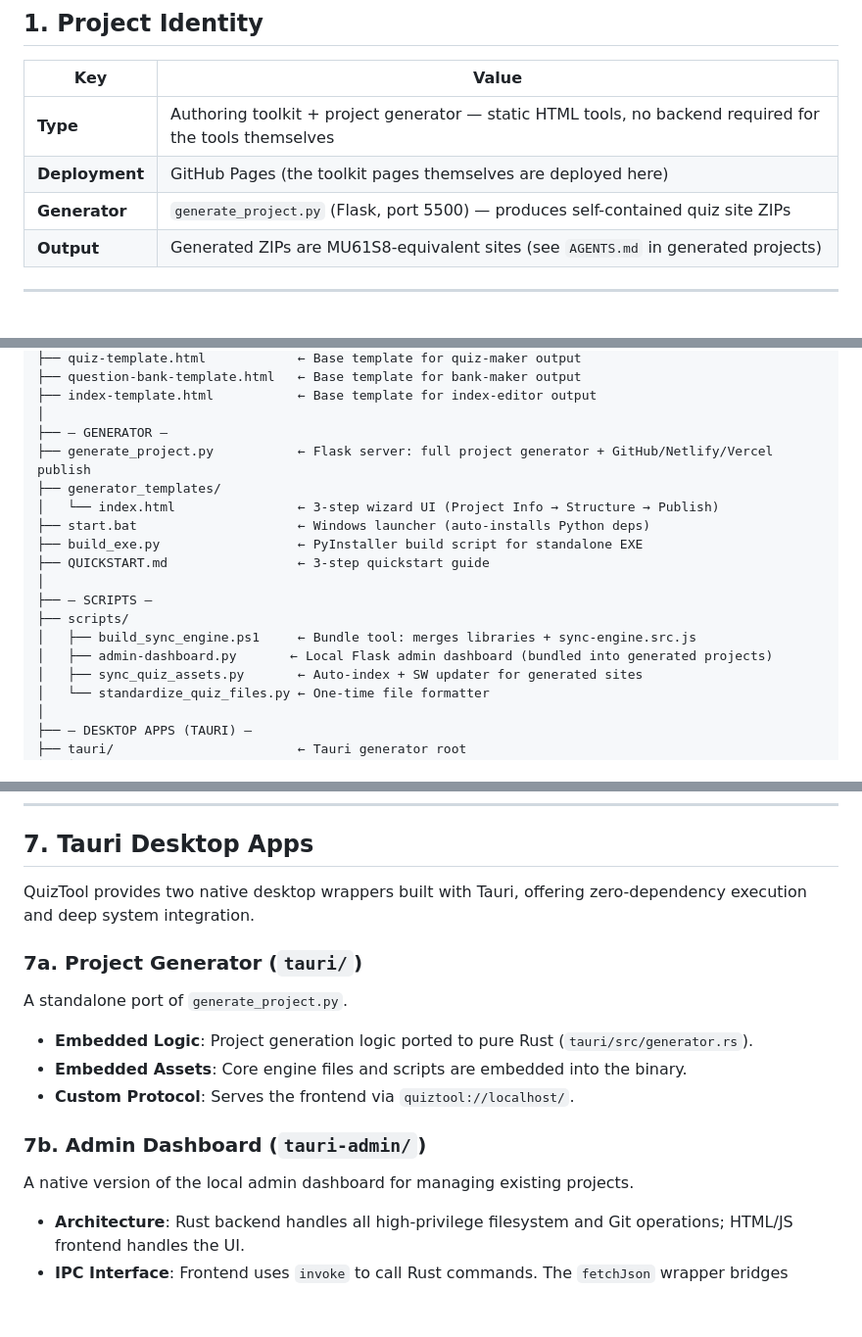
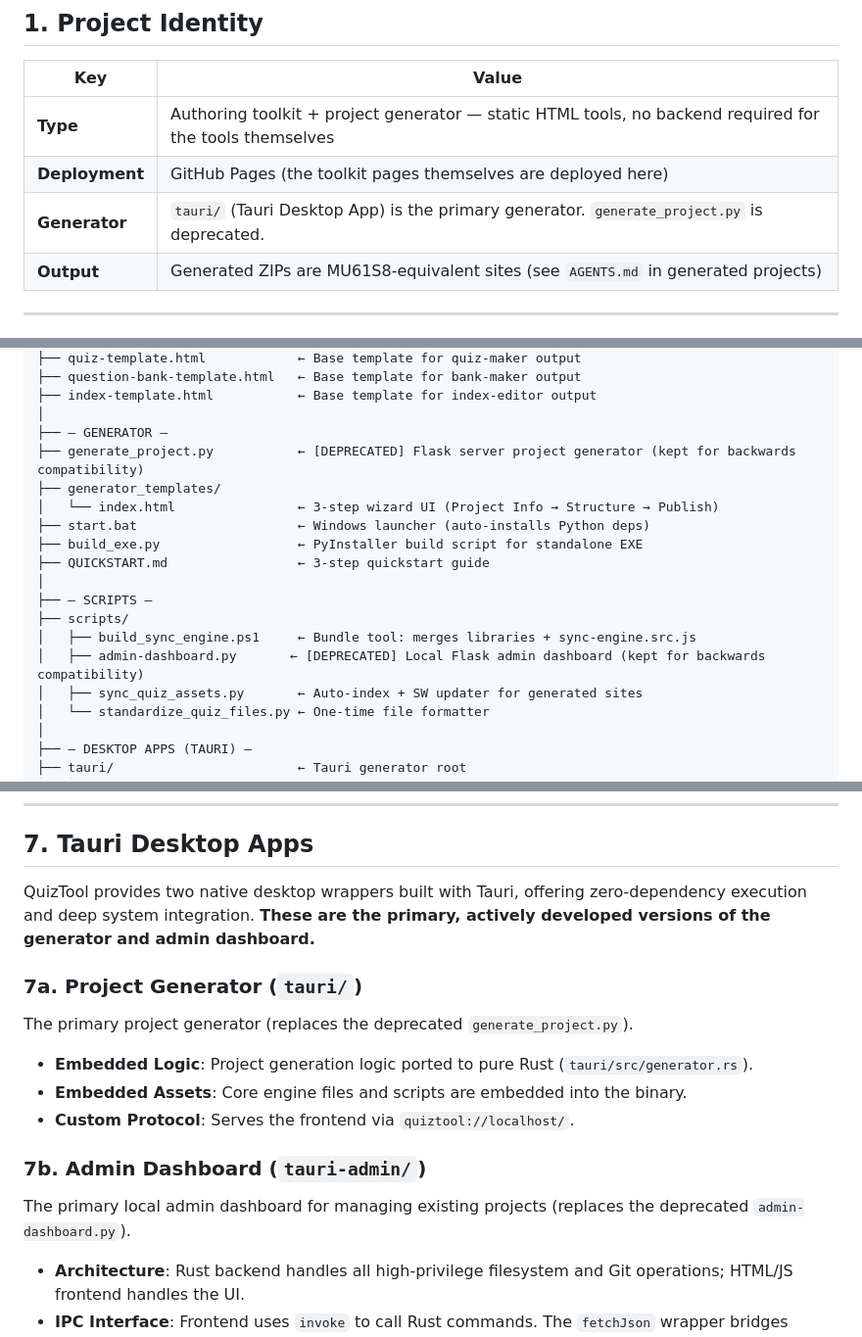
Before and after one commit to eyad-elghareeb/QuizTool, a Markdown page: AGENTS.md, 3 parts joined by grey strips. Shown at 98% size. GitHub-like rendering; blank space fills up the shorter version.

Commit message:
docs: deprecate Python-based generator and admin dashboard in favor of Tauri native apps

```diff
--- a/AGENTS.md
+++ b/AGENTS.md
@@ -89,7 +89,7 @@ Default to surfacing uncertainty, not hiding it.
 |-----|-------|
 | **Type** | Authoring toolkit + project generator — static HTML tools, no backend required for the tools themselves |
 | **Deployment** | GitHub Pages (the toolkit pages themselves are deployed here) |
-| **Generator** | `generate_project.py` (Flask, port 5500) — produces self-contained quiz site ZIPs |
+| **Generator** | `tauri/` (Tauri Desktop App) is the primary generator. `generate_project.py` is deprecated. |
 | **Output** | Generated ZIPs are MU61S8-equivalent sites (see `AGENTS.md` in generated projects) |
 
 ---
@@ -128,7 +128,7 @@ QuizTool/
 ├── index-template.html           ← Base template for index-editor output
 │
 ├── — GENERATOR —
-├── generate_project.py           ← Flask server: full project generator + GitHub/Netlify/Vercel publish
+├── generate_project.py           ← [DEPRECATED] Flask server project generator (kept for backwards compatibility)
 ├── generator_templates/
 │   └── index.html                ← 3-step wizard UI (Project Info → Structure → Publish)
 ├── start.bat                     ← Windows launcher (auto-installs Python deps)
@@ -138,7 +138,7 @@ QuizTool/
 ├── — SCRIPTS —
 ├── scripts/
 │   ├── build_sync_engine.ps1     ← Bundle tool: merges libraries + sync-engine.src.js
-│   ├── admin-dashboard.py       ← Local Flask admin dashboard (bundled into generated projects)
+│   ├── admin-dashboard.py       ← [DEPRECATED] Local Flask admin dashboard (kept for backwards compatibility)
 │   ├── sync_quiz_assets.py       ← Auto-index + SW updater for generated sites
 │   └── standardize_quiz_files.py ← One-time file formatter
 │
@@ -523,16 +525,16 @@ The generated `sw.js` includes:
 
 ## 7. Tauri Desktop Apps
 
-QuizTool provides two native desktop wrappers built with Tauri, offering zero-dependency execution and deep system integration.
+QuizTool provides two native desktop wrappers built with Tauri, offering zero-dependency execution and deep system integration. **These are the primary, actively developed versions of the generator and admin dashboard.**
 
 ### 7a. Project Generator (`tauri/`)
-A standalone port of `generate_project.py`.
+The primary project generator (replaces the deprecated `generate_project.py`).
 - **Embedded Logic**: Project generation logic ported to pure Rust (`tauri/src/generator.rs`).
 - **Embedded Assets**: Core engine files and scripts are embedded into the binary.
 - **Custom Protocol**: Serves the frontend via `quiztool://localhost/`.
 
 ### 7b. Admin Dashboard (`tauri-admin/`)
-A native version of the local admin dashboard for managing existing projects.
+The primary local admin dashboard for managing existing projects (replaces the deprecated `admin-dashboard.py`).
 - **Architecture**: Rust backend handles all high-privilege filesystem and Git operations; HTML/JS frontend handles the UI.
 - **IPC Interface**: Frontend uses `invoke` to call Rust commands. The `fetchJson` wrapper bridges standard API calls to these native commands.
 - **Local Server**: Uses a lightweight, synchronous `tiny_http` server to host project files for the preview iframe and external browser windows. This avoids version conflicts with Tauri v2's internal tokio runtime.
```
Also changed, not shown: other parts of AGENTS.md (+4 -0 lines).
